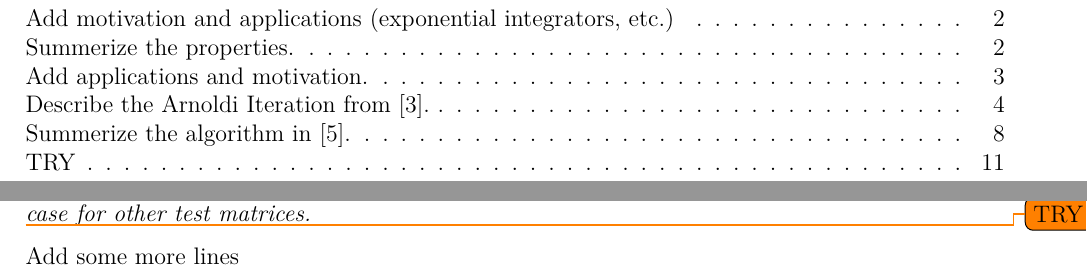
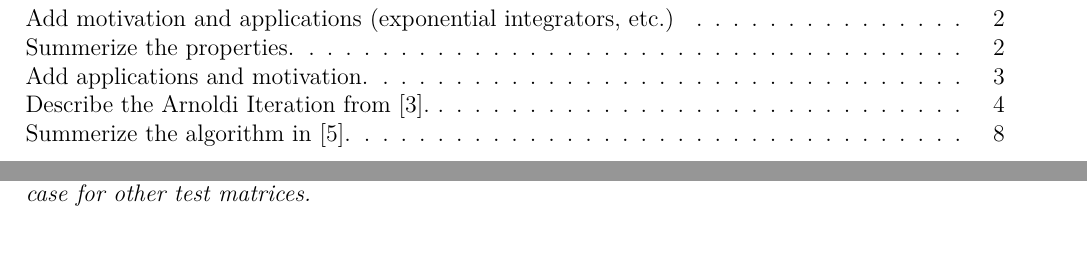
Before and after one commit to sprmsv/KAMF, a LaTeX paper (tex/main.tex, which reads tex/body.tex): two parts of pages 2 and 12 of 16, joined at a grey line, cut so that both start at the same text, the shorter picture padded with empty space. Compiled offline with pdfLaTeX.

Commit message:
delete temprary changes

```diff
--- a/tex/body.tex
+++ b/tex/body.tex
@@ -584,7 +584,3 @@ estimations because the largest eigenvalue of this matrix is larger than the oth
     for matrices with mild condition numbers.}
     \label{fig:krylovmethodunivariateevaluationrecursive}
 \end{figure}
-
-\todo{TRY}
-
-Add some more lines
```
